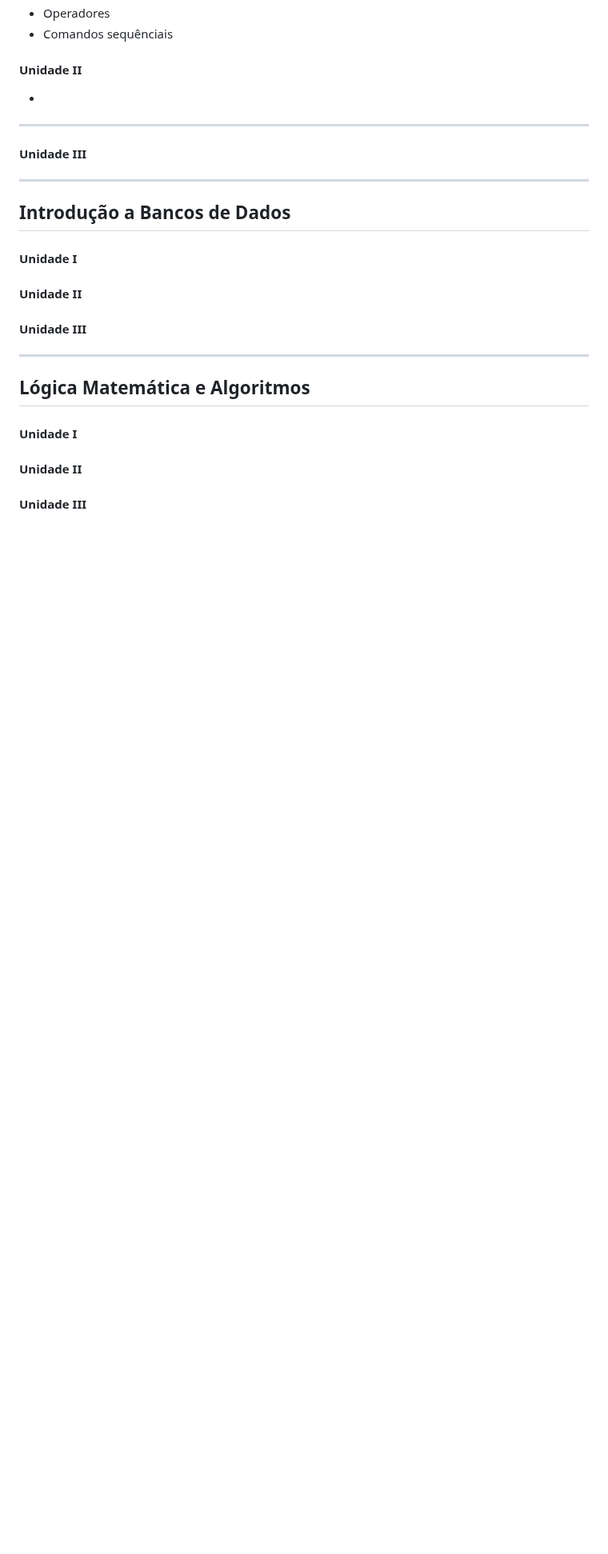
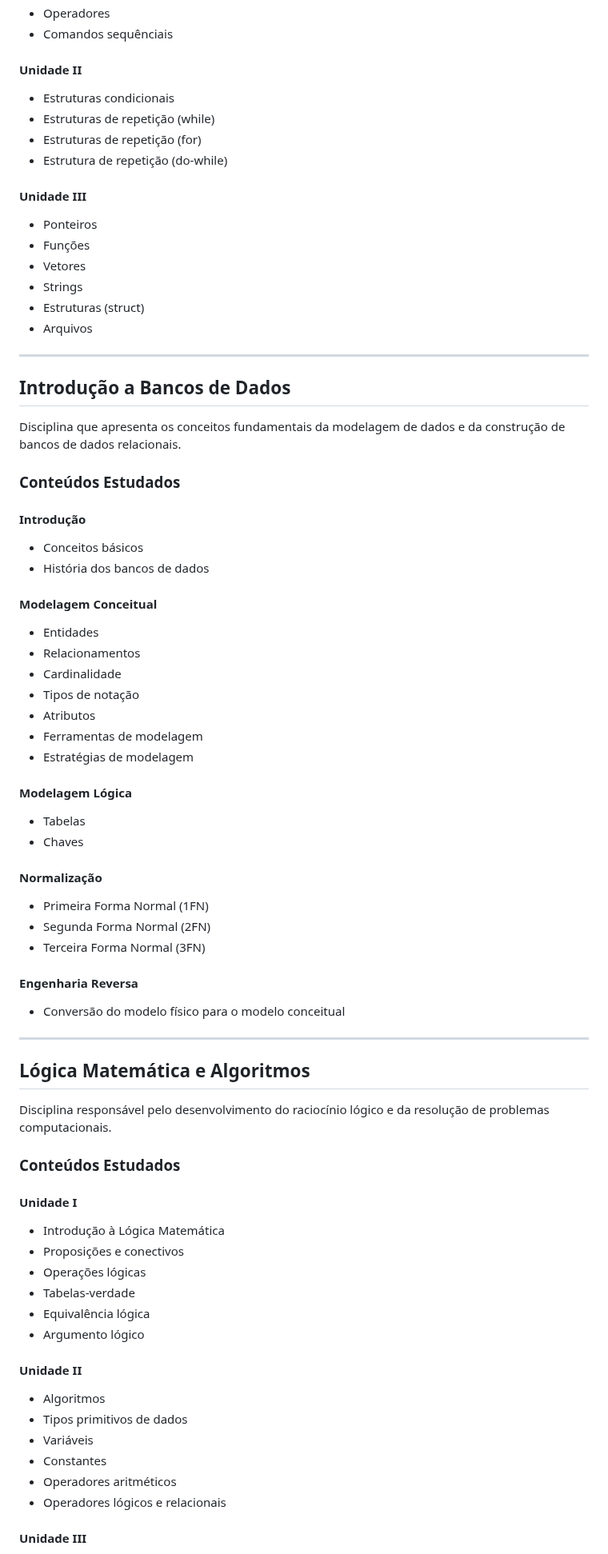
Before and after one commit to Raquelvitoriaa/CyberNotes, a Markdown page: README.md, the part around one of its changes. Shown at 80% size. GitHub-like rendering; blank space fills up the shorter version.

Commit message:
Atualizar o README.md

```diff
--- a/README.md
+++ b/README.md
@@ -199,24 +199,81 @@ Disciplina que apresenta os fundamentos da computação e introduz o estudante a
 
 #### Unidade II
 
--
---------
+- Estruturas condicionais
+- Estruturas de repetição (while)
+- Estruturas de repetição (for)
+- Estrutura de repetição (do-while)
 
 #### Unidade III
+- Ponteiros
+- Funções
+- Vetores
+- Strings
+- Estruturas (struct)
+- Arquivos
+
 ---
 
 ## Introdução a Bancos de Dados
-#### Unidade I
 
-#### Unidade II
+Disciplina que apresenta os conceitos fundamentais da modelagem de dados e da construção de bancos de dados relacionais.
 
-#### Unidade III
+### Conteúdos Estudados
+
+#### Introdução
+
+- Conceitos básicos
+- História dos bancos de dados
+
+#### Modelagem Conceitual
+
+- Entidades
+- Relacionamentos
+- Cardinalidade
+- Tipos de notação
+- Atributos
+- Ferramentas de modelagem
+- Estratégias de modelagem
+
+#### Modelagem Lógica
+
+- Tabelas
+- Chaves
+
+#### Normalização
+
+- Primeira Forma Normal (1FN)
+- Segunda Forma Normal (2FN)
+- Terceira Forma Normal (3FN)
+
+#### Engenharia Reversa
+
+- Conversão do modelo físico para o modelo conceitual
+
 ---
 
 ## Lógica Matemática e Algoritmos
 
+Disciplina responsável pelo desenvolvimento do raciocínio lógico e da resolução de problemas computacionais.
+
+### Conteúdos Estudados
+
 #### Unidade I
+
+- Introdução à Lógica Matemática
+- Proposições e conectivos
+- Operações lógicas
+- Tabelas-verdade
+- Equivalência lógica
+- Argumento lógico
 
 #### Unidade II
 
+- Algoritmos
+- Tipos primitivos de dados
+- Variáveis
+- Constantes
+- Operadores aritméticos
+- Operadores lógicos e relacionais
+
 #### Unidade III
```
Also changed, not shown: other parts of README.md (+22 -1 lines).
